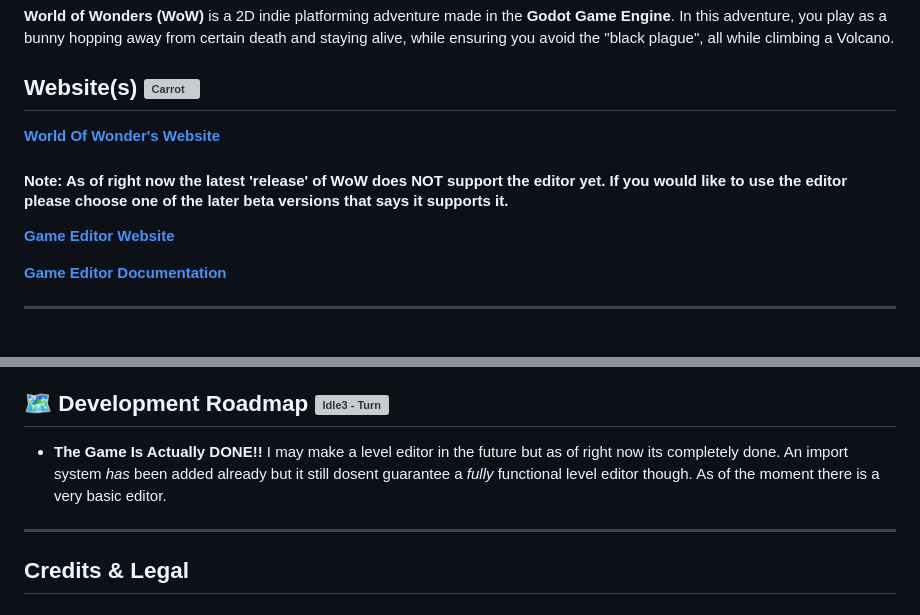
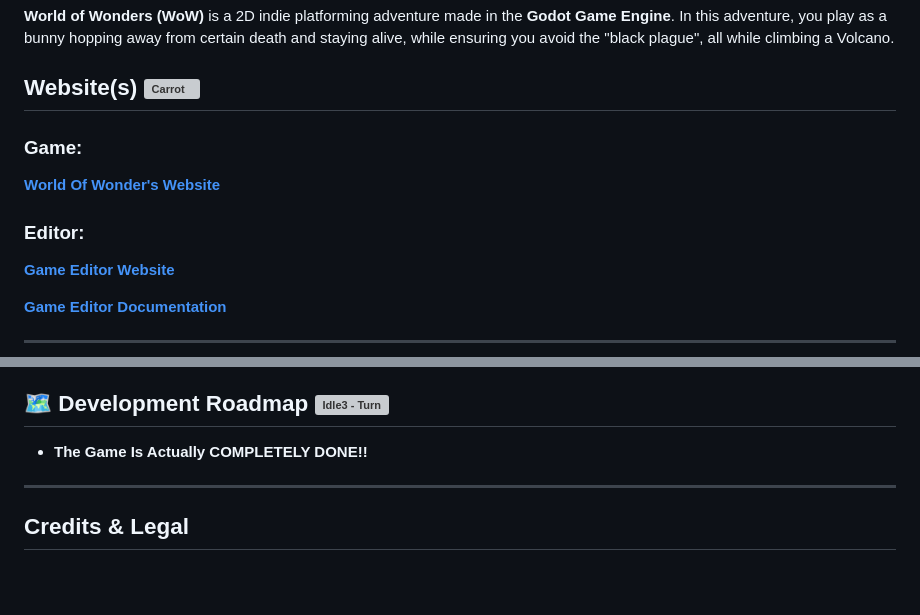
Before and after one commit to Trayauraus/World_Of_Wonders, a Markdown page: README.md, 2 parts joined by grey strips. Rendered like a GitHub page; blank space fills up the shorter version; grey boxes are pictures that could not be loaded.

```diff
--- a/README.md
+++ b/README.md
@@ -5,10 +5,10 @@
 
 ## Website(s) ![Carrot](https://github.com/user-attachments/assets/3b1b03d3-d9de-4b17-8b4e-30d33d7009b5)
 
-
+### Game:
 [**World Of Wonder's Website**](https://trayauraus.github.io/World_Of_Wonders/)
 
-#### Note: As of right now the latest 'release' of WoW does **NOT** support the editor yet. If you would like to use the editor please choose one of the later beta versions that says it supports it.
+### Editor:
 [**Game Editor Website**](https://github.com/Trayauraus/World_Of_Wonders-Editor)
 
 [**Game Editor Documentation**](https://trayauraus.github.io/World_Of_Wonders/editor_docs.html)
@@ -44,9 +44,7 @@ It is meant to be a passion project I can work on in my free time.
 
 ## 🗺️ Development Roadmap ![Idle3 - Turn](https://github.com/user-attachments/assets/59eec873-71b1-4abe-be1f-28000e15522e)
 
-* **The Game Is Actually DONE!!** I may make a level editor in the future but as of right now its completely done.
-An import system *has* been added already but it still dosent guarantee a _fully_ functional level editor though.
-As of the moment there is a very basic editor.
+* **The Game Is Actually COMPLETELY DONE!!**
 
 ---
 
```
